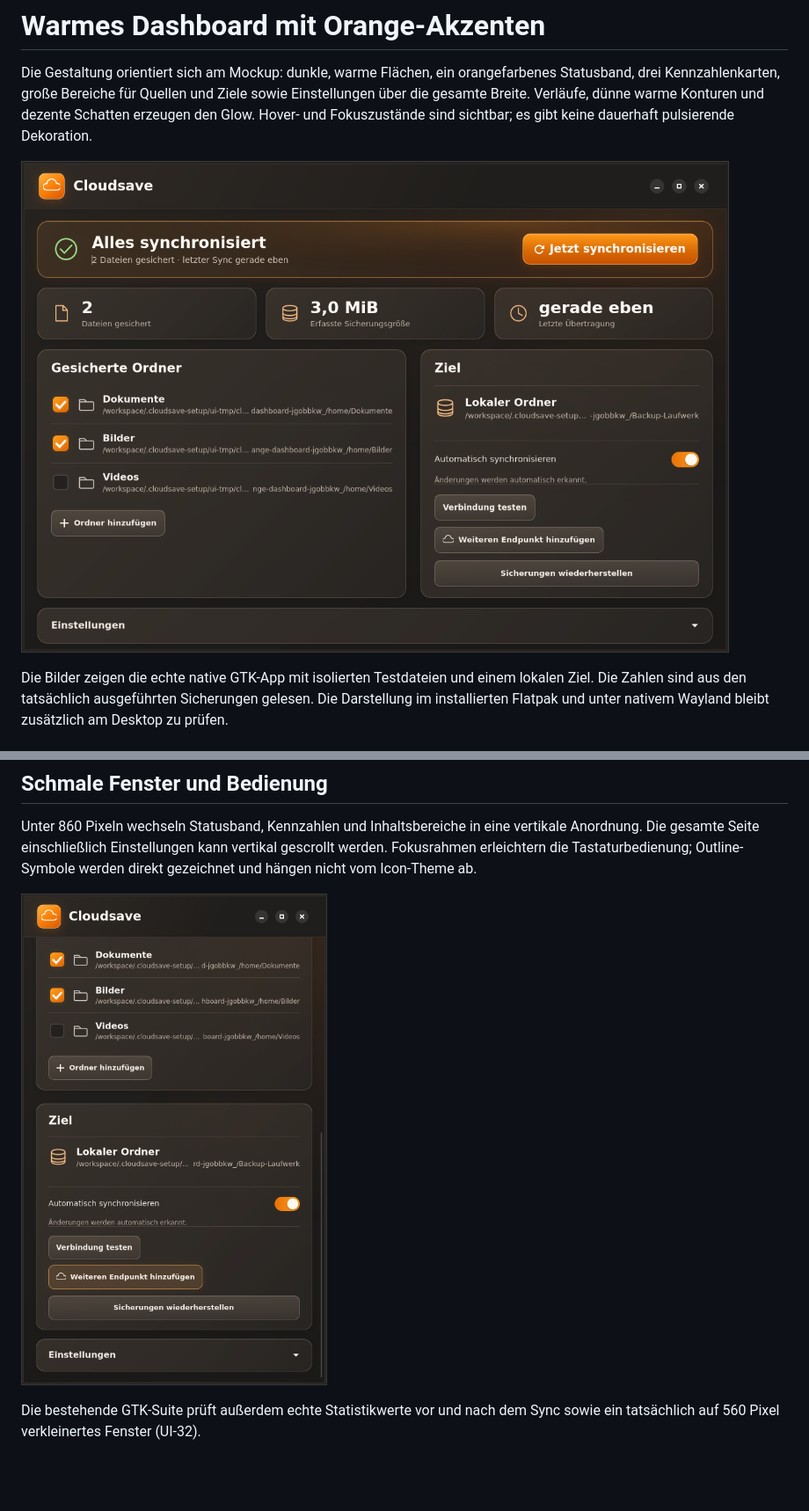
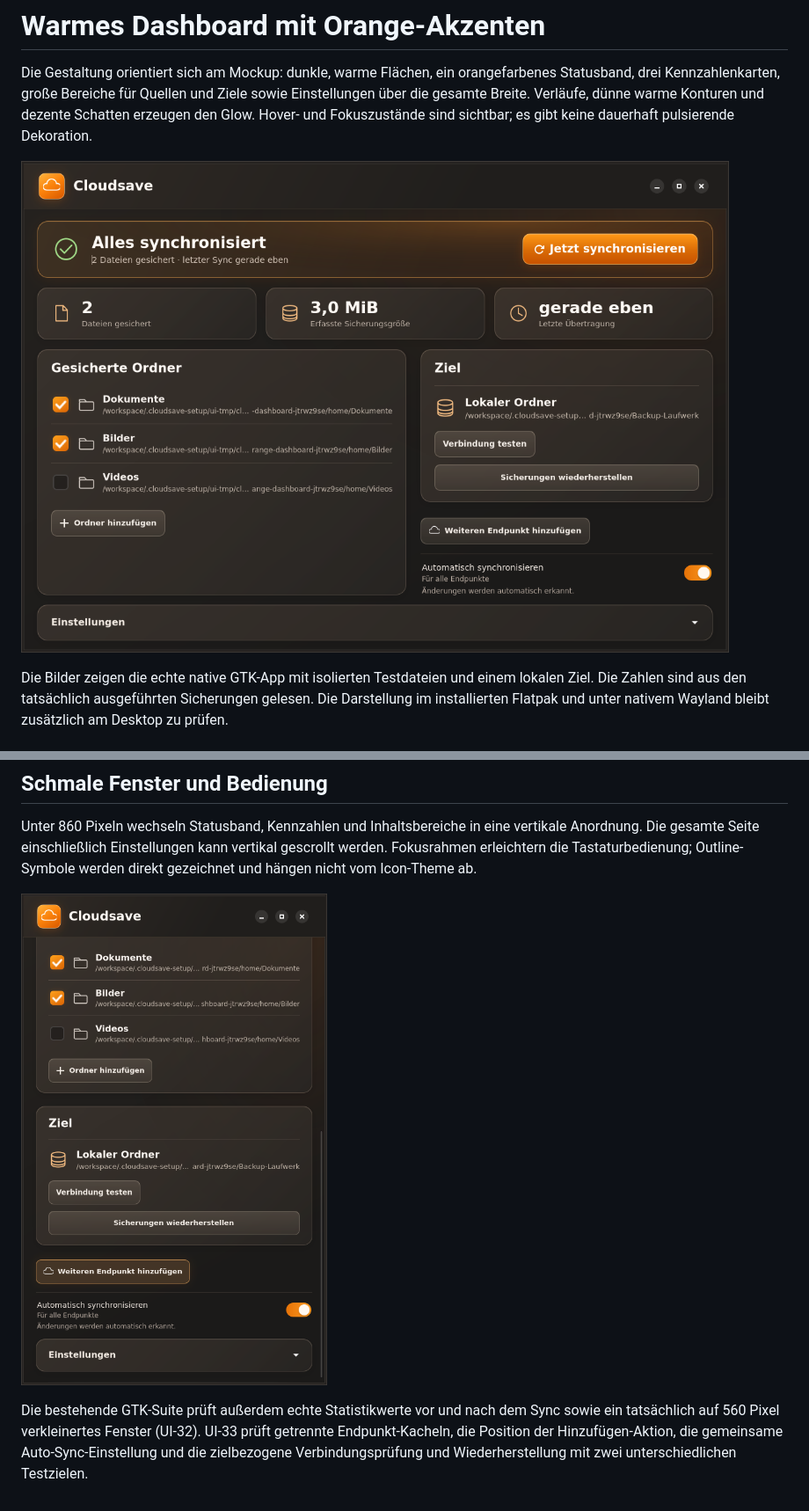
Before and after one commit to kilruna/Cloudsave, a Markdown page: docs/design.md, 2 parts joined by grey strips. Shown at 88% size. Rendered like a GitHub page; pictures changed too: docs/images/dashboard-orange-narrow.png, docs/images/dashboard-orange.png; blank space fills up the shorter version.

```diff
--- a/docs/design.md
+++ b/docs/design.md
@@ -39,3 +48,6 @@ Outline-Symbole werden direkt gezeichnet und hängen nicht vom Icon-Theme ab.
 
 Die bestehende GTK-Suite prüft außerdem echte Statistikwerte vor und nach dem
 Sync sowie ein tatsächlich auf 560 Pixel verkleinertes Fenster (UI-32).
+UI-33 prüft getrennte Endpunkt-Kacheln, die Position der Hinzufügen-Aktion,
+die gemeinsame Auto-Sync-Einstellung und die zielbezogene Verbindungsprüfung
+und Wiederherstellung mit zwei unterschiedlichen Testzielen.
```
Also changed, not shown: other parts of docs/design.md (+9 -0 lines), docs/images/dashboard-orange-endpoints.png (added), docs/images/dashboard-orange-error.png, 4 other files.
